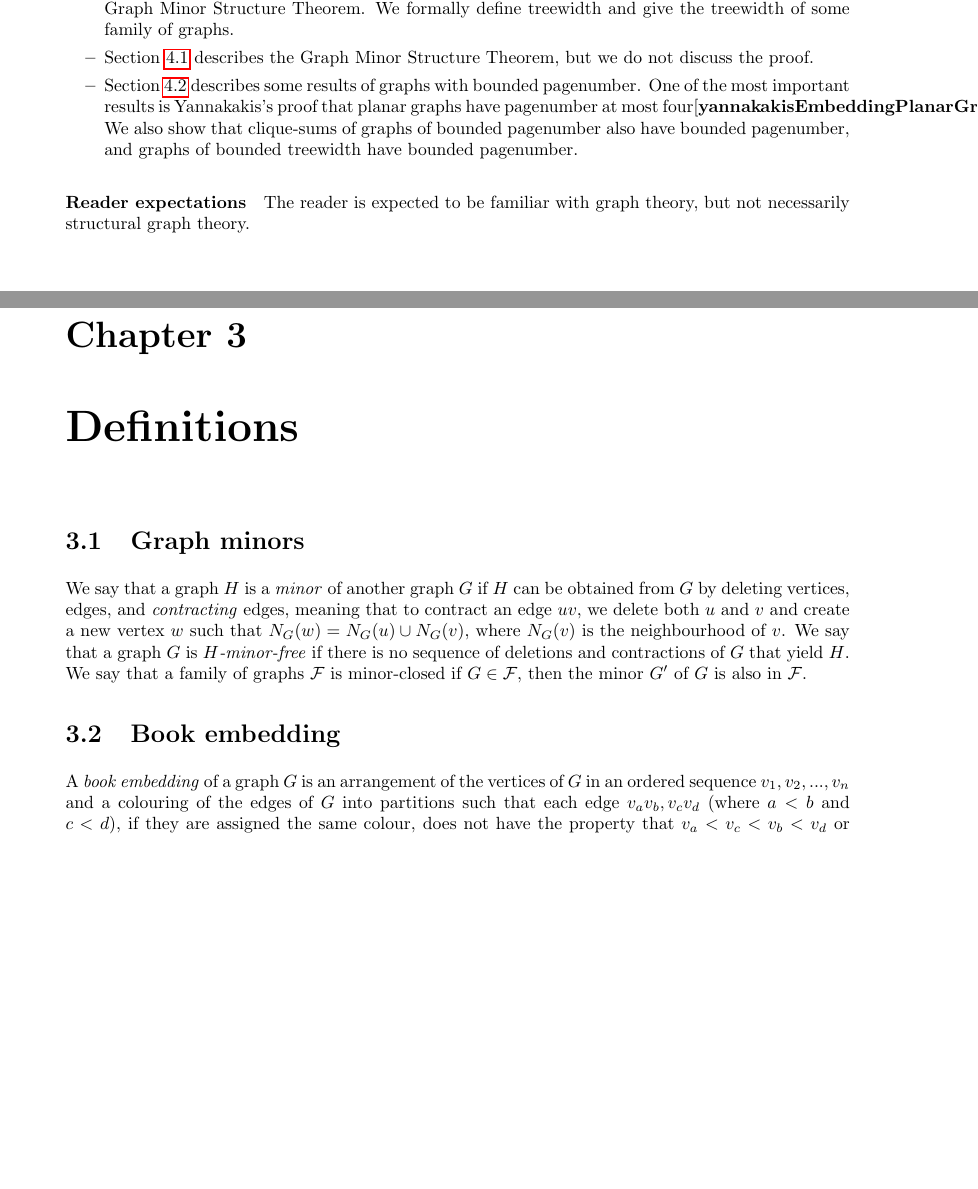
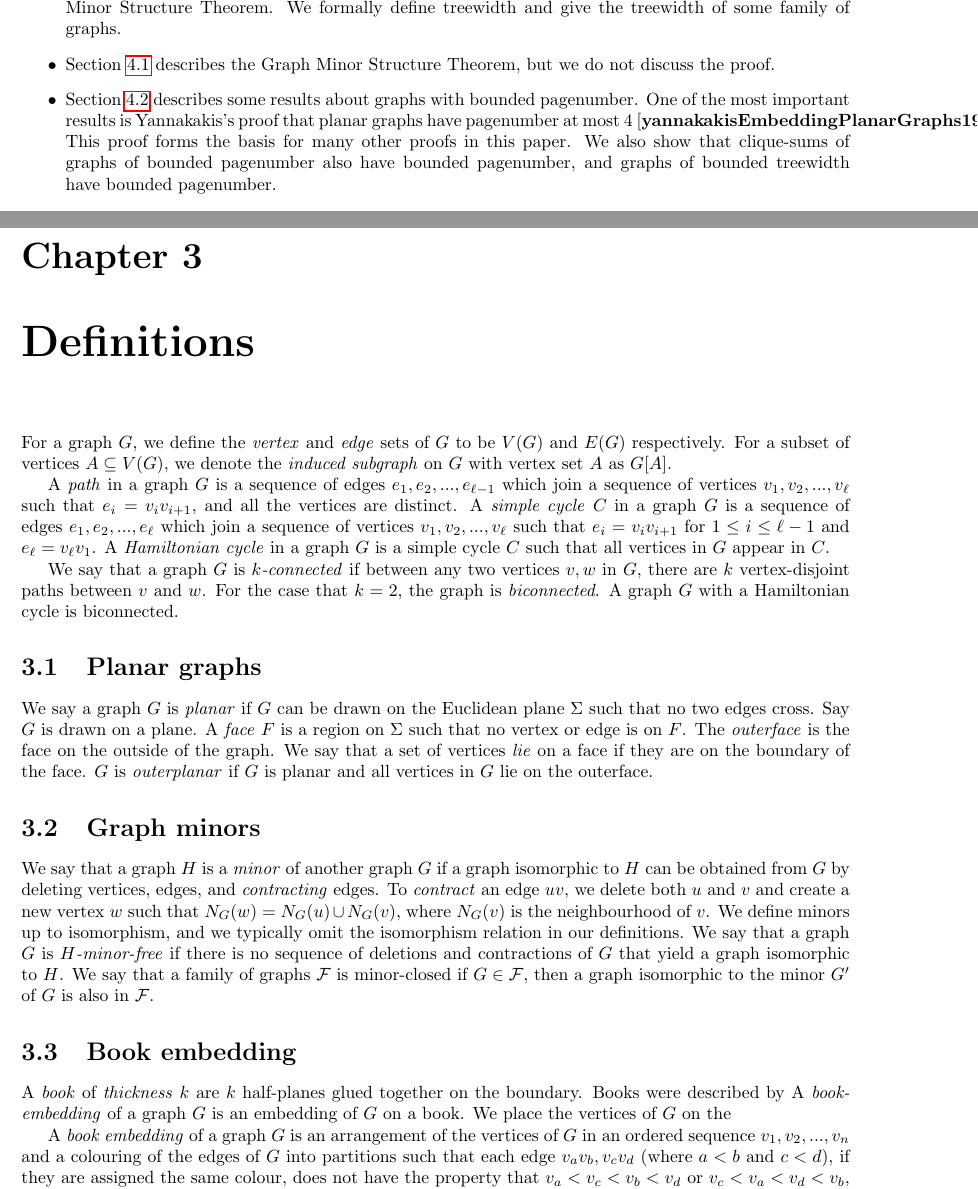
Before and after one commit to ErickLuu/Honours-Project-Notes, a LaTeX thesis (Notes/Structural Graph Theory/Book_embedding_notes.tex): two parts of pages 4 and 5 of 22, joined at a grey line, cut so that both start at the same text, the shorter picture padded with empty space. Compiled offline with pdfLaTeX.

Commit message:
txs auto checkin

```diff
--- a/Notes/Structural Graph Theory/Book_embedding_notes.tex
+++ b/Notes/Structural Graph Theory/Book_embedding_notes.tex
@@ -97,16 +97,25 @@ We have that all graphs of bounded genus have bounded pagenumber \cite{heathPage
 	\item \cref{sec:BoundedPagenumber} formally defines a book-embedding and pagenumber of a graph $G$, and describes some cases where the pagenumber is completely defined for a family of graphs $\mathcal{G}$. Additionally, we describe some related graph parameters to pagenumber.
 	\item \cref{sec:treewidth} describes treewidth and tree-decompositions, which are important concepts in the Graph Minor Structure Theorem. We formally define treewidth and give the treewidth of some family of graphs.
 	\item \cref{sec:Kt_Minor_Free} describes the Graph Minor Structure Theorem, but we do not discuss the proof.
-	\item \cref{sec:BoundedPagenumber} describes some results of graphs with bounded pagenumber. One of the most important results is Yannakakis's proof that planar graphs have pagenumber at most four\cite{yannakakisEmbeddingPlanarGraphs1989}. We also show that clique-sums of graphs of bounded pagenumber also have bounded pagenumber, and graphs of bounded treewidth have bounded pagenumber.
+	\item \cref{sec:BoundedPagenumber} describes some results about graphs with bounded pagenumber. One of the most important results is Yannakakis's proof that planar graphs have pagenumber at most  4 \cite{yannakakisEmbeddingPlanarGraphs1989}. This proof forms the basis for many other proofs in this paper. We also show that clique-sums of graphs of bounded pagenumber also have bounded pagenumber, and graphs of bounded treewidth have bounded pagenumber.
 \end{itemize}
 
-\paragraph{Reader expectations}
-The reader is expected to be familiar with graph theory, but not necessarily structural graph theory.
+\chapter{Definitions}\label{chap:Definitions}
+For a graph $G$, we define the \textit{vertex} and \textit{edge} sets of $G$ to be $V(G)$ and $E(G)$ respectively. For a subset of vertices $A \subseteq V(G)$, we denote the \textit{induced subgraph} on $G$ with vertex set $A$ as $G[A]$.
+\par
+A \textit{path} in a graph $G$ is a sequence of edges $e_1, e_2, ..., e_{\ell- 1}$ which join a sequence of vertices $v_1, v_2, ..., v_{\ell}$ such that $e_i = v_iv_{i + 1}$, and all the vertices are distinct.
+A \textit{simple cycle} $C$ in a graph $G$ is a sequence of edges $e_1, e_2, ..., e_{\ell}$ which join a sequence of vertices $v_1, v_2, ..., v_{\ell}$ such that $e_i = v_iv_{i + 1}$ for $1 \leq i \leq \ell - 1$ and $e_\ell = v_\ell v_1$.
+A \textit{Hamiltonian cycle} in a graph $G$ is a simple cycle $C$ such that all vertices in $G$ appear in $C$.
+\par
+We say that a graph $G$ is \textit{$k$-connected} if between any two vertices $v, w$ in $G$, there are $k$ vertex-disjoint paths between $v$ and $w$. For the case that $k = 2$, the graph is \textit{biconnected}. A graph $G$ with a Hamiltonian cycle is biconnected.
+\section{Planar graphs}
+We say a graph $G$ is \textit{planar} if $G$ can be drawn on the Euclidean plane $\Sigma$ such that no two edges cross. Say $G$ is drawn on a plane. A \textit{face} $F$ is a region on $\Sigma$ such that no vertex or edge is on $F$. The \textit{outerface} is the face on the outside of the graph. We say that a set of vertices \textit{lie} on a face if they are on the boundary of the face. $G$ is \textit{outerplanar} if $G$ is planar and all vertices in $G$ lie on the outerface.
+\section{Graph minors}
+We say that a graph $H$ is a \textit{minor} of another graph $G$ if a graph isomorphic to $H$ can be obtained from $G$ by deleting vertices, edges, and \textit{contracting} edges. To \textit{contract} an edge $uv$, we delete both $u$ and $v$ and create a new vertex $w$ such that $N_G(w) = N_G(u) \cup N_G(v)$, where $N_G(v)$ is the neighbourhood of $v$. We define minors up to isomorphism, and we typically omit the isomorphism relation in our definitions. We say that a graph $G$ is \textit{$H$-minor-free} if there is no sequence of deletions and contractions of $G$ that yield a graph isomorphic to $H$. We say that a family of graphs $\mathcal{F}$ is minor-closed if $G \in \mathcal{F}$, then a graph isomorphic to the minor $G'$ of $G$ is also in $\mathcal{F}$.
+\section{Book embedding}\label{ssec:Book Embedding}
+A \textit{book} of \textit{thickness} $k$ are $k$ half-planes glued together on the boundary. Books were described by
+A \textit{book-embedding} of a graph $G$ is an embedding of $G$ on a book. We place the vertices of $G$ on the
 
-\chapter{Definitions}\label{chap:Definitions}
-\section{Graph minors}
-We say that a graph $H$ is a \textit{minor} of another graph $G$ if $H$ can be obtained from $G$ by deleting vertices, edges, and \textit{contracting} edges, meaning that to contract an edge $uv$, we delete both $u$ and $v$ and create a new vertex $w$ such that $N_G(w) = N_G(u) \cup N_G(v)$, where $N_G(v)$ is the neighbourhood of $v$. We say that a graph $G$ is \textit{$H$-minor-free} if there is no sequence of deletions and contractions of $G$ that yield $H$. We say that a family of graphs $\mathcal{F}$ is minor-closed if $G \in \mathcal{F}$, then the minor $G'$ of $G$ is also in $\mathcal{F}$.
-\section{Book embedding}\label{ssec:Book Embedding}
 A \textit{book embedding} of a graph $G$ is an arrangement of the vertices of $G$ in an ordered sequence $v_1, v_2, ..., v_n$ and a colouring of the edges of $G$ into partitions such that each edge $v_av_b, v_c v_d$ (where $a < b$ and $c < d$), if they are assigned the same colour, does not have the property that $v_a < v_c < v_b < v_d$ or $v_c < v_a < v_d < v_b$, i.e. the edges $v_a v_b$ and $v_c v_d$ do not cross. Equivalently, we can treat the vertices as lying on the ``spine'' of a series of half-planes in $\mathbb{R}$ and each edge is drawn on the half plane such that no two edges cross on each sheet. There is also an alternative definition where we think about a \textit{circular ordering} of the vertices rather than a linear ordering, so each vertex lies on a cycle. Then we can view the page-embedding as stacking discs on top of each other such that the edges on each disc is a planar subgraph. We wish to minimise the number of pages used given a particular graph embedding. We refer to the minimum number of pages necessary to draw a graph $G$ in this way as the \textit{page-number} of $G$, or alternatively the \textit{book-thickness}, or \textit{stack-number} of the graph $G$. We denote the page-number of a graph $G$ as $\pn(G)$. Page-numbers were introduced by Bernhart and Kainen \cite{bernhartBookThicknessGraph1979}.
 
 We introduce some new notation. Instead of referring to what page the edges are sitting on, we refer to \textit{colouring} the edges such that each monochromatic colouring is planar. We refer to the total ordering of $V(G)$ in the book embedding as $(<)$ or as $(\leq)$. For a book-embedding $(v_1, v_2, ..., v_{|G|})$, we refer to the edges $v_1 v_2, v_2 v_3, ..., v_{|G| - 1}, V_{|G|}$ as \textit{spine edges}.
```
Also changed, not shown: Notes/Structural Graph Theory/Book_embedding_notes.tex (6 more changed lines).
